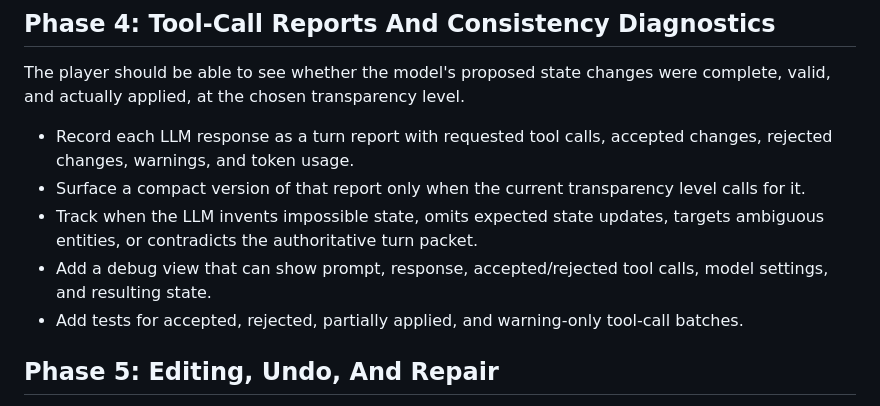
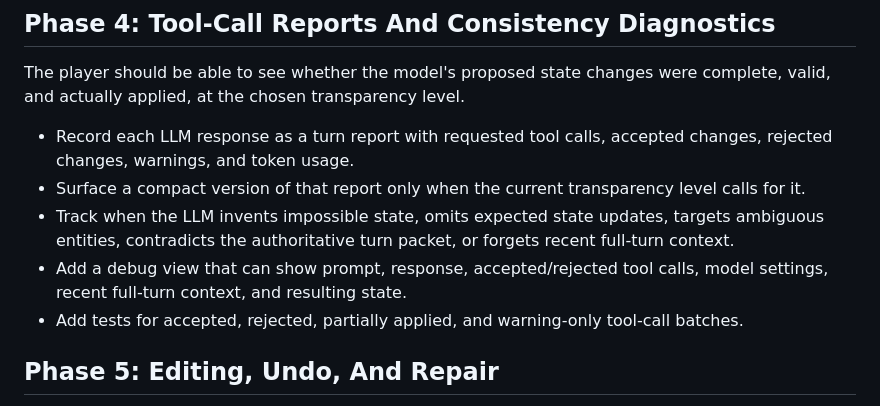
Before and after one commit to all-upper-case/Frotz2, a Markdown page: docs/STEWARDSHIP_ROADMAP.md, the part around one of its changes. Rendered like a GitHub page.

```diff
--- a/docs/STEWARDSHIP_ROADMAP.md
+++ b/docs/STEWARDSHIP_ROADMAP.md
@@ -57,8 +59,8 @@ The player should be able to see whether the model's proposed state changes were
 
 - Record each LLM response as a turn report with requested tool calls, accepted changes, rejected changes, warnings, and token usage.
 - Surface a compact version of that report only when the current transparency level calls for it.
-- Track when the LLM invents impossible state, omits expected state updates, targets ambiguous entities, or contradicts the authoritative turn packet.
-- Add a debug view that can show prompt, response, accepted/rejected tool calls, model settings, and resulting state.
+- Track when the LLM invents impossible state, omits expected state updates, targets ambiguous entities, contradicts the authoritative turn packet, or forgets recent full-turn context.
+- Add a debug view that can show prompt, response, accepted/rejected tool calls, model settings, recent full-turn context, and resulting state.
 - Add tests for accepted, rejected, partially applied, and warning-only tool-call batches.
 
 ## Phase 5: Editing, Undo, And Repair
```
Also changed, not shown: other parts of docs/STEWARDSHIP_ROADMAP.md (+16 -13 lines).
